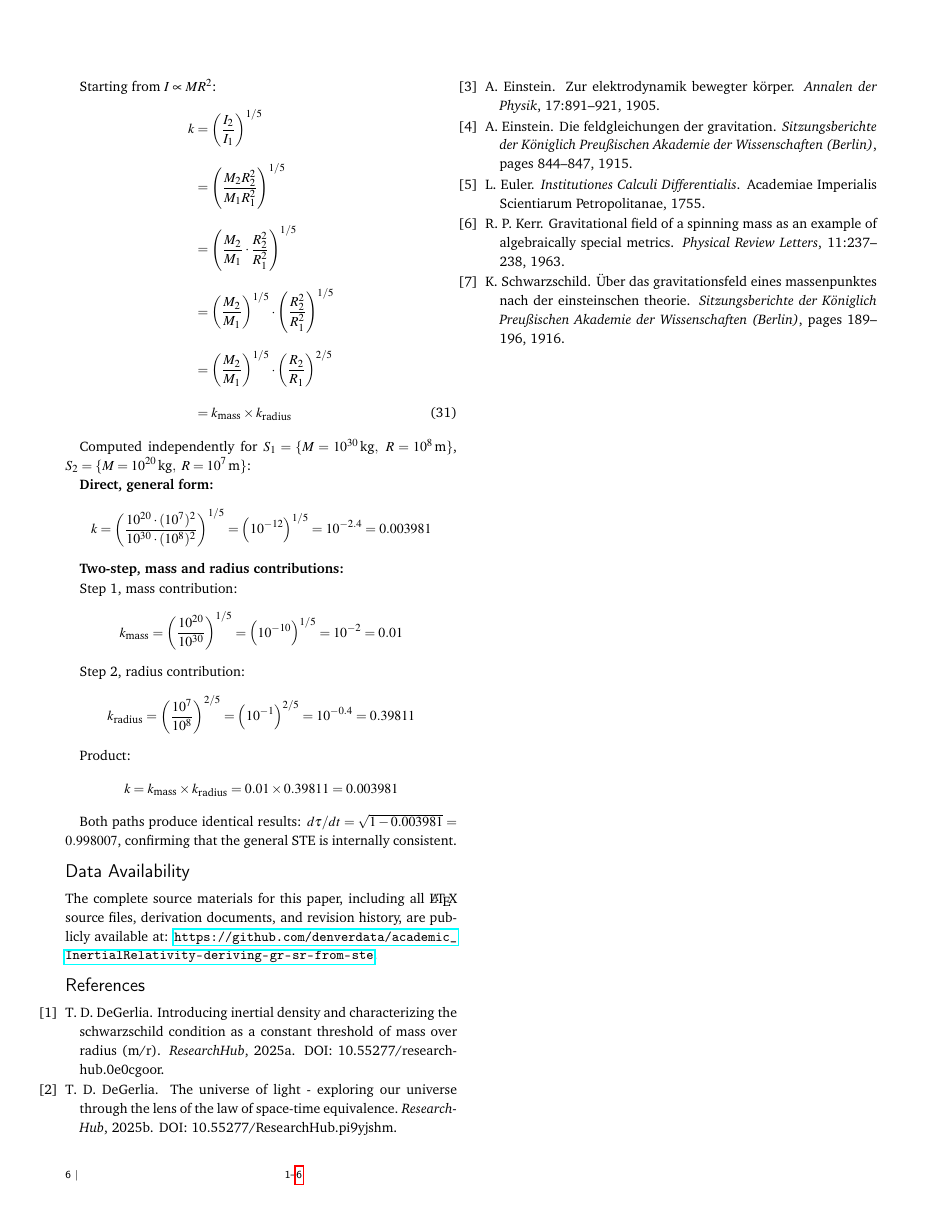
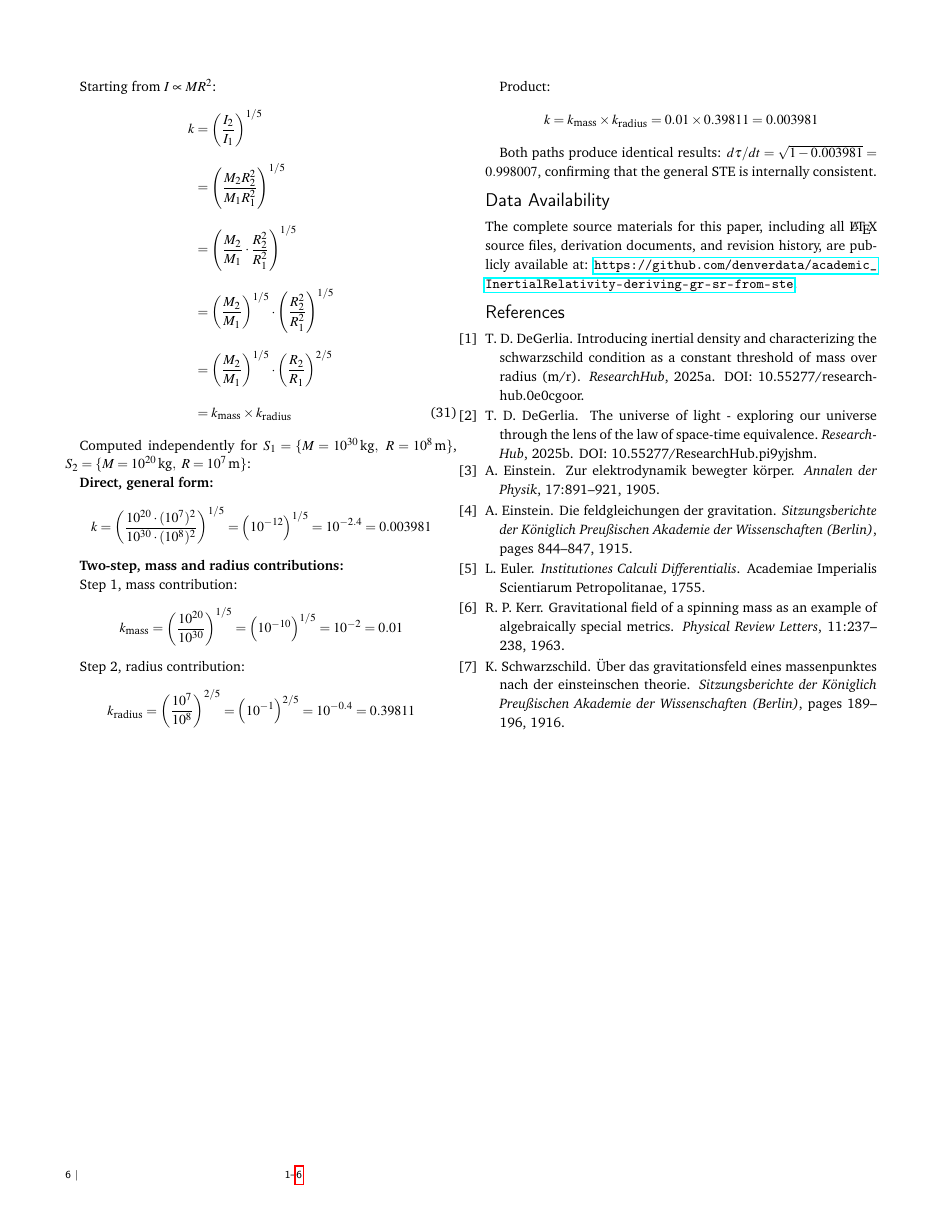
Before and after one commit to denverdata/academic_InertialRelativity-deriving-gr-sr-from-ste, a LaTeX document (latex/master.tex): page 6 of 6. Compiled offline with pdfLaTeX.

Commit message:
Fix unbalanced final page by moving \balance before \bibliography

```diff
--- a/latex/master.tex
+++ b/latex/master.tex
@@ -488,8 +488,8 @@ Both paths produce identical results: $d\tau/dt = \sqrt{1 - 0.003981} = 0.998007
 The complete source materials for this paper, including all \LaTeX{} source files, derivation documents, and revision history, are publicly available at: \url{https://github.com/denverdata/academic_InertialRelativity-deriving-gr-sr-from-ste}.
 
 %%%REFERENCES%%%
+\balance
 \bibliography{rsc} %You need to replace "rsc" on this line with the name of your .bib file
 \bibliographystyle{plainnat} %Author-year style (Last, Year)
-\balance
 \clearpage
 \end{document}
```
Also changed, not shown: latex/master.pdf.
